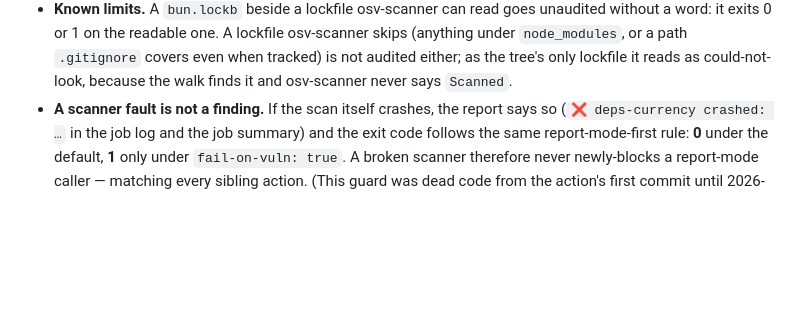
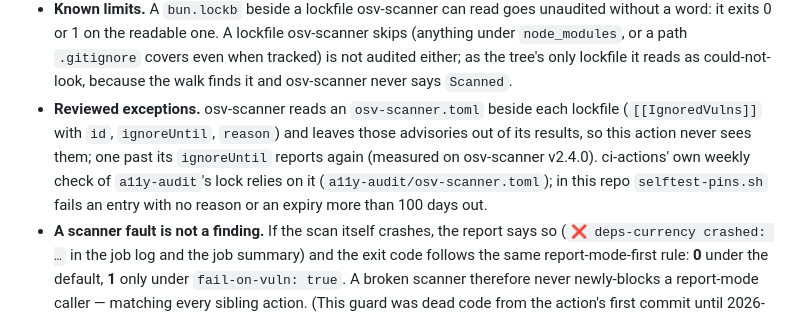
Before and after one commit to mvalasis/ci-actions, a Markdown page: deps-currency/README.md, the part around the change. GitHub-like rendering; blank space fills up the shorter version.

Commit message:
docs(deps-currency): osv-scanner.toml exceptions and their expiry (v1.22.0)

```diff
--- a/deps-currency/README.md
+++ b/deps-currency/README.md
@@ -64,6 +64,12 @@ blocking only after it has cleared its backlog.
   `node_modules`, or a path `.gitignore` covers even when tracked) is not audited either; as the
   tree's only lockfile it reads as could-not-look, because the walk finds it and osv-scanner never
   says `Scanned`.
+- **Reviewed exceptions.** osv-scanner reads an `osv-scanner.toml` beside each lockfile
+  (`[[IgnoredVulns]]` with `id`, `ignoreUntil`, `reason`) and leaves those advisories out of its
+  results, so this action never sees them; one past its `ignoreUntil` reports again (measured on
+  osv-scanner v2.4.0). ci-actions' own weekly check of `a11y-audit`'s lock relies on it
+  (`a11y-audit/osv-scanner.toml`); in this repo `selftest-pins.sh` fails an entry with no reason or
+  an expiry more than 100 days out.
 - **A scanner fault is not a finding.** If the scan itself crashes, the report says so
   (`❌ deps-currency crashed: …` in the job log and the job summary) and the exit code follows the same
   report-mode-first rule: **0** under the default, **1** only under `fail-on-vuln: true`. A broken
```
